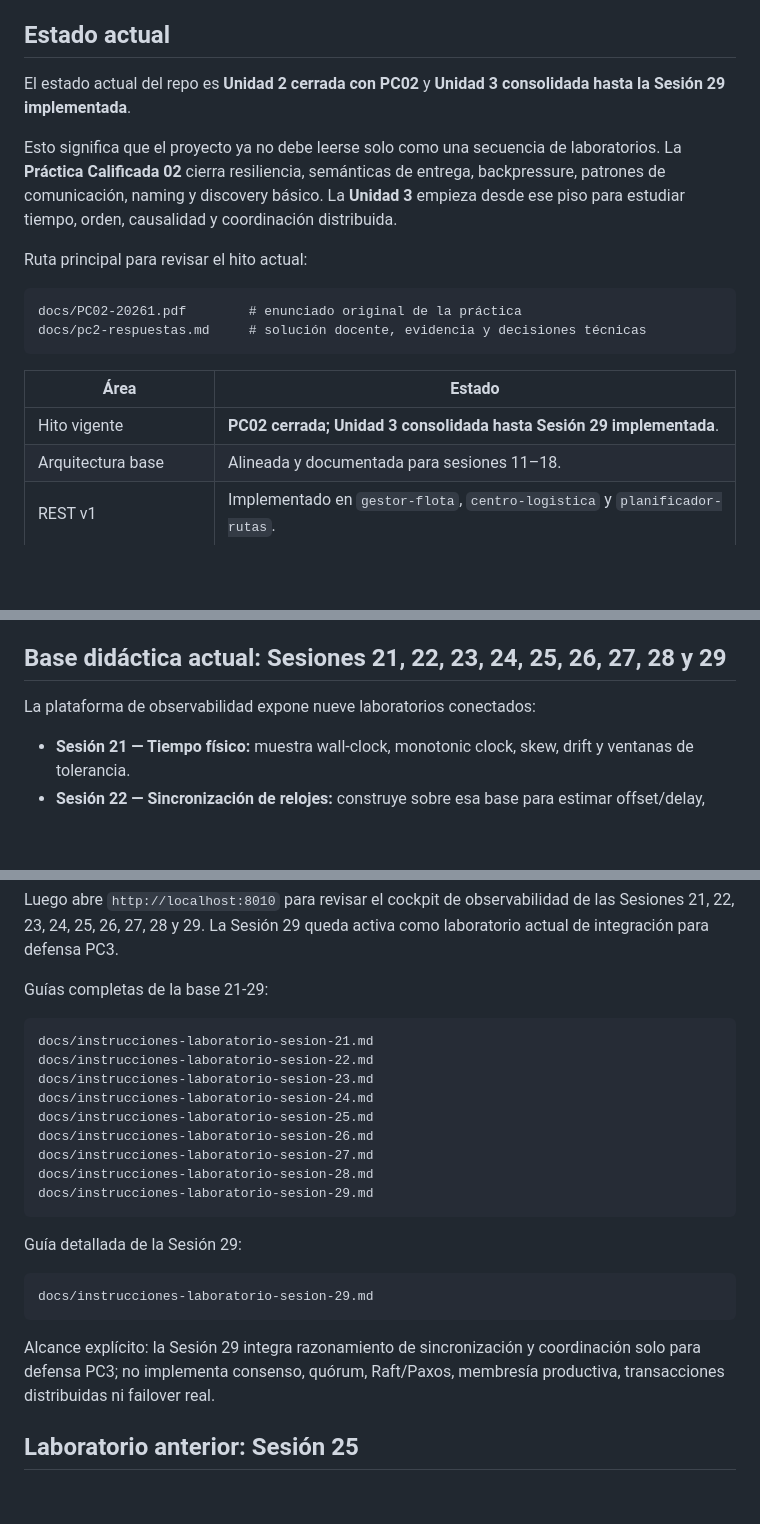
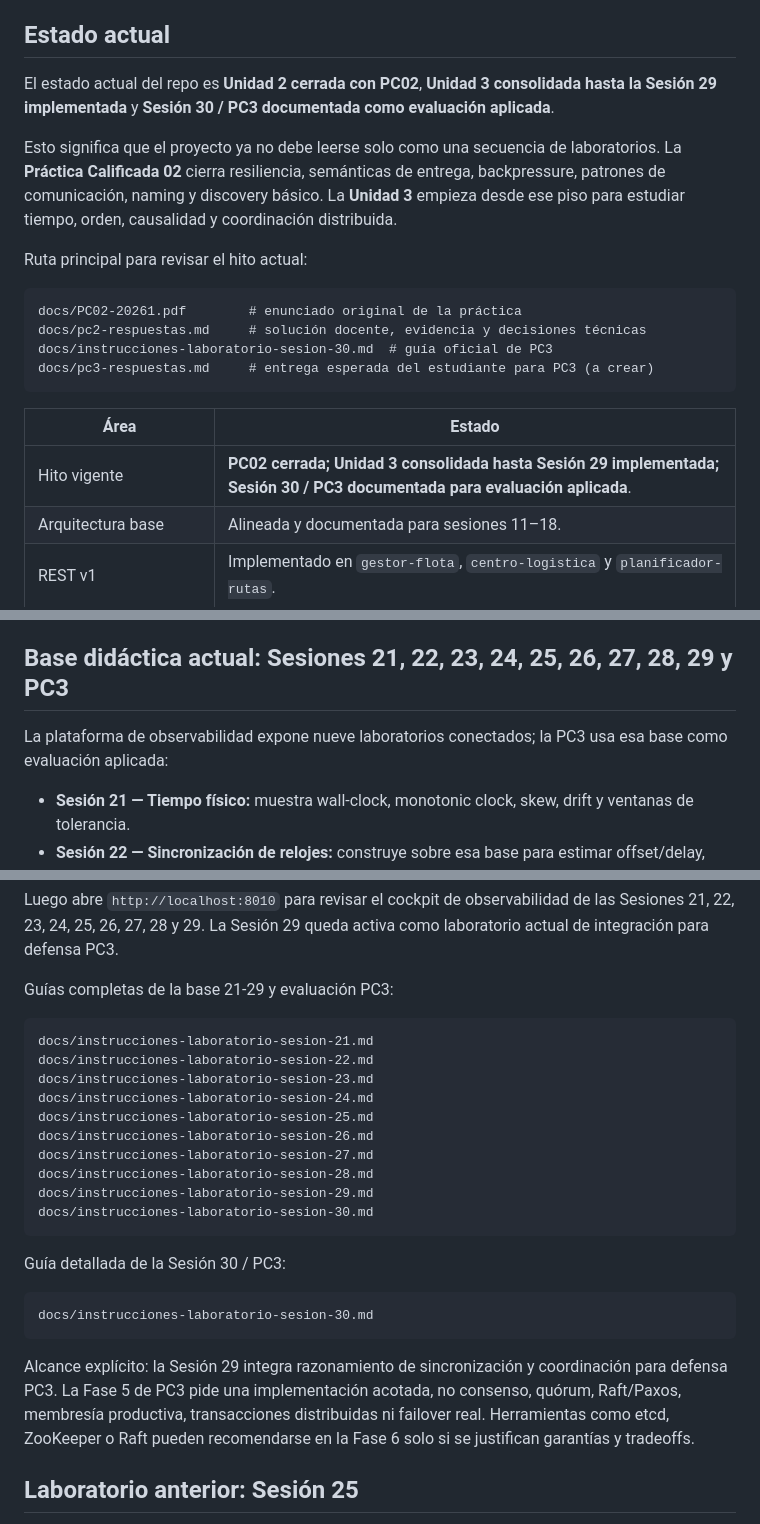
Before and after one commit to edwinsaavedran/aura_drone_system, a Markdown page: README.md, 3 parts joined by grey strips. Rendered like a GitHub page; blank space fills up the shorter version.

Commit message:
Acrtualización e instrucciones PC03

````diff
--- a/README.md
+++ b/README.md
@@ -6,7 +6,7 @@ El objetivo no es “hacer endpoints porque sí”. El objetivo es que el estudi
 
 ## Estado actual
 
-El estado actual del repo es **Unidad 2 cerrada con PC02** y **Unidad 3 consolidada hasta la Sesión 29 implementada**.
+El estado actual del repo es **Unidad 2 cerrada con PC02**, **Unidad 3 consolidada hasta la Sesión 29 implementada** y **Sesión 30 / PC3 documentada como evaluación aplicada**.
 
 Esto significa que el proyecto ya no debe leerse solo como una secuencia de laboratorios. La **Práctica Calificada 02** cierra resiliencia, semánticas de entrega, backpressure, patrones de comunicación, naming y discovery básico. La **Unidad 3** empieza desde ese piso para estudiar tiempo, orden, causalidad y coordinación distribuida.
 
@@ -15,11 +15,13 @@ Ruta principal para revisar el hito actual:
 ```text
 docs/PC02-20261.pdf        # enunciado original de la práctica
 docs/pc2-respuestas.md     # solución docente, evidencia y decisiones técnicas
+docs/instrucciones-laboratorio-sesion-30.md  # guía oficial de PC3
+docs/pc3-respuestas.md     # entrega esperada del estudiante para PC3 (a crear)
 ```
 
 | Área | Estado |
 |---|---|
-| Hito vigente | **PC02 cerrada; Unidad 3 consolidada hasta Sesión 29 implementada**. |
+| Hito vigente | **PC02 cerrada; Unidad 3 consolidada hasta Sesión 29 implementada; Sesión 30 / PC3 documentada para evaluación aplicada**. |
 | Arquitectura base | Alineada y documentada para sesiones 11–18. |
 | REST v1 | Implementado en `gestor-flota`, `centro-logistica` y `planificador-rutas`. |
 | gRPC | Implementado en `monitor-telemetria`. |
@@ -230,9 +232,9 @@ Regla de trabajo por sesión:
 4. implementación mínima;
 5. evidencia para defender la decisión.
 
-## Base didáctica actual: Sesiones 21, 22, 23, 24, 25, 26, 27, 28 y 29
+## Base didáctica actual: Sesiones 21, 22, 23, 24, 25, 26, 27, 28, 29 y PC3
 
-La plataforma de observabilidad expone nueve laboratorios conectados:
+La plataforma de observabilidad expone nueve laboratorios conectados; la PC3 usa esa base como evaluación aplicada:
 
 - **Sesión 21 — Tiempo físico:** muestra wall-clock, monotonic clock, skew, drift y ventanas de tolerancia.
 - **Sesión 22 — Sincronización de relojes:** construye sobre esa base para estimar offset/delay, aplicar correcciones y evaluar confianza.
@@ -312,7 +315,7 @@ npm start
 
 Luego abre `http://localhost:8010` para revisar el cockpit de observabilidad de las Sesiones 21, 22, 23, 24, 25, 26, 27, 28 y 29. La Sesión 29 queda activa como laboratorio actual de integración para defensa PC3.
 
-Guías completas de la base 21-29:
+Guías completas de la base 21-29 y evaluación PC3:
 
 ```text
 docs/instrucciones-laboratorio-sesion-21.md
@@ -324,15 +327,16 @@ docs/instrucciones-laboratorio-sesion-26.md
 docs/instrucciones-laboratorio-sesion-27.md
 docs/instrucciones-laboratorio-sesion-28.md
 docs/instrucciones-laboratorio-sesion-29.md
+docs/instrucciones-laboratorio-sesion-30.md
 ```
 
-Guía detallada de la Sesión 29:
+Guía detallada de la Sesión 30 / PC3:
 
 ```text
-docs/instrucciones-laboratorio-sesion-29.md
+docs/instrucciones-laboratorio-sesion-30.md
 ```
 
-Alcance explícito: la Sesión 29 integra razonamiento de sincronización y coordinación solo para defensa PC3; no implementa consenso, quórum, Raft/Paxos, membresía productiva, transacciones distribuidas ni failover real.
+Alcance explícito: la Sesión 29 integra razonamiento de sincronización y coordinación para defensa PC3. La Fase 5 de PC3 pide una implementación acotada, no consenso, quórum, Raft/Paxos, membresía productiva, transacciones distribuidas ni failover real. Herramientas como etcd, ZooKeeper o Raft pueden recomendarse en la Fase 6 solo si se justifican garantías y tradeoffs.
 
 ## Laboratorio anterior: Sesión 25
 
````
Also changed, not shown: other parts of README.md (+5 -3 lines), docs/instrucciones-laboratorio-sesion-30.md (added, +545 -0 lines), docs/unidad-3-backlog.md (+4 -2 lines).
